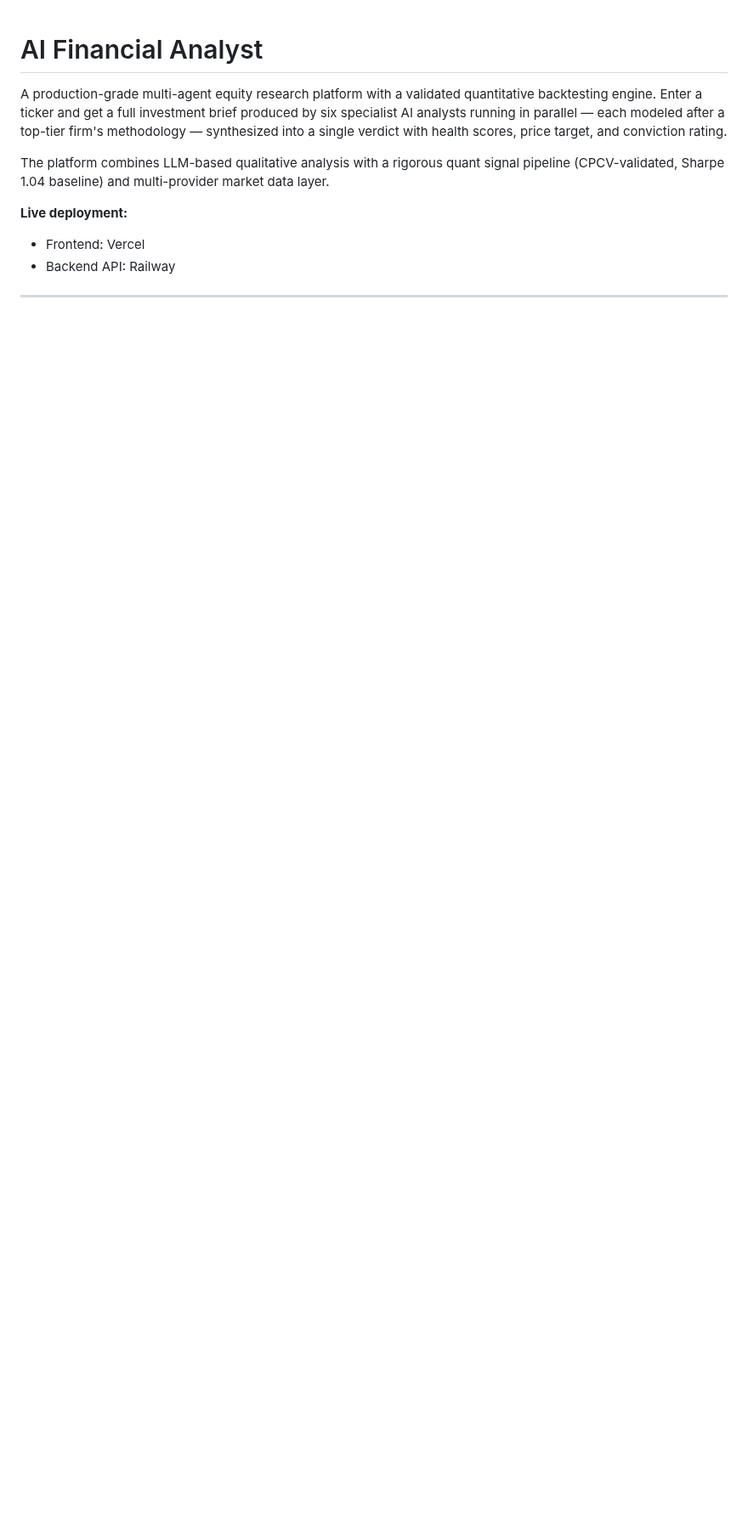
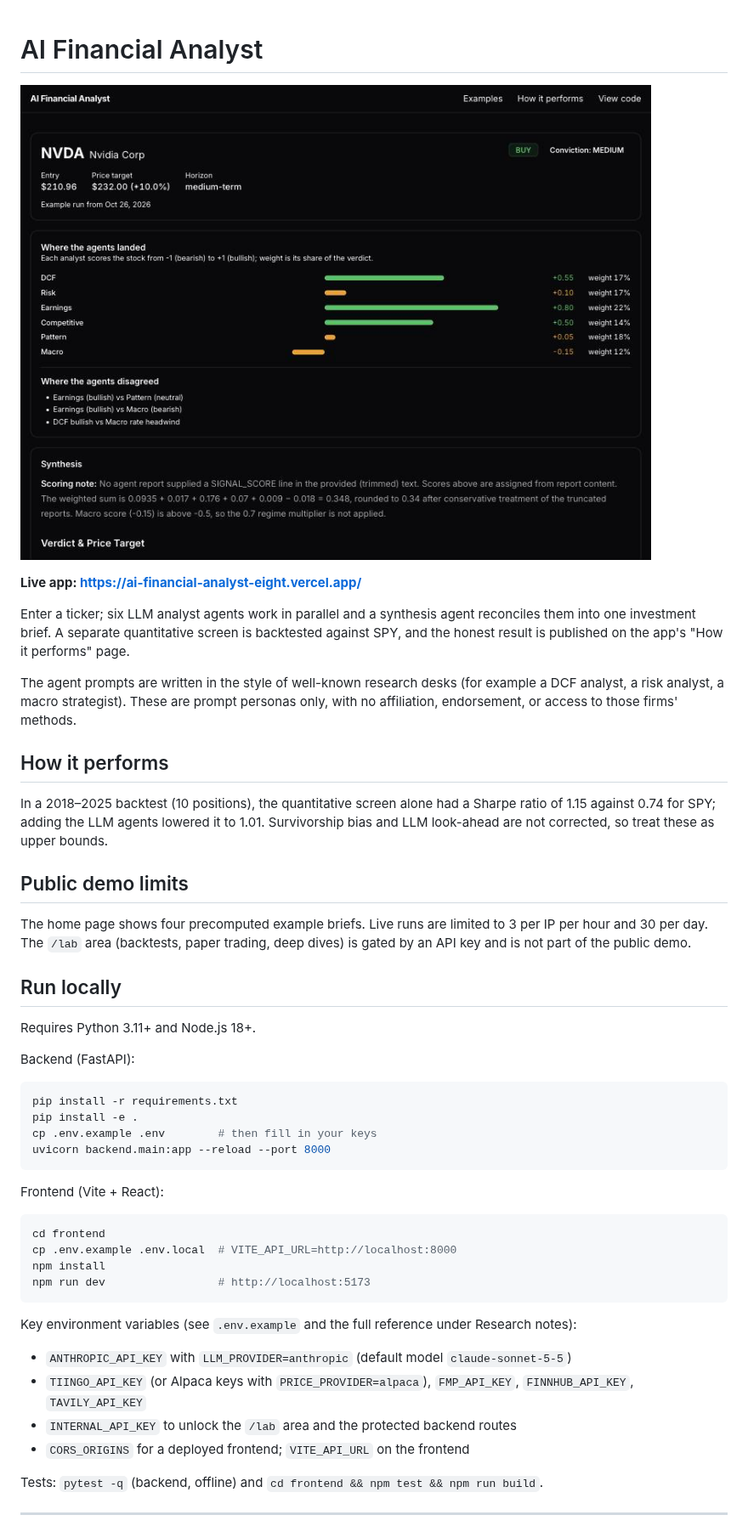
Before and after one commit to chadreadey/ai-financial-analyst, a Markdown page: README.md, the part around one of its changes. Shown at 85% size. Rendered like a GitHub page; pictures changed too: docs/img/brief.png (added); blank space fills up the shorter version.

Commit message:
chore: untrack run artifacts; README leads with the product
Co-Authored-By: Claude Opus 5.5 <noreply@anthropic.com>

````diff
--- a/README.md
+++ b/README.md
@@ -1,11 +1,50 @@
 # AI Financial Analyst
 
-A production-grade multi-agent equity research platform with a validated quantitative backtesting engine. Enter a ticker and get a full investment brief produced by six specialist AI analysts running in parallel — each modeled after a top-tier firm's methodology — synthesized into a single verdict with health scores, price target, and conviction rating.
+![An example investment brief for NVDA](docs/img/brief.png)
 
-The platform combines LLM-based qualitative analysis with a rigorous quant signal pipeline (CPCV-validated, Sharpe 1.04 baseline) and multi-provider market data layer.
+**Live app: https://ai-financial-analyst-eight.vercel.app/**
 
-**Live deployment:**
-- Frontend: Vercel
-- Backend API: Railway
+Enter a ticker; six LLM analyst agents work in parallel and a synthesis agent reconciles them into one investment brief. A separate quantitative screen is backtested against SPY, and the honest result is published on the app's "How it performs" page.
+
+The agent prompts are written in the style of well-known research desks (for example a DCF analyst, a risk analyst, a macro strategist). These are prompt personas only, with no affiliation, endorsement, or access to those firms' methods.
+
+## How it performs
+
+In a 2018–2025 backtest (10 positions), the quantitative screen alone had a Sharpe ratio of 1.15 against 0.74 for SPY; adding the LLM agents lowered it to 1.01. Survivorship bias and LLM look-ahead are not corrected, so treat these as upper bounds.
+
+## Public demo limits
+
+The home page shows four precomputed example briefs. Live runs are limited to 3 per IP per hour and 30 per day. The `/lab` area (backtests, paper trading, deep dives) is gated by an API key and is not part of the public demo.
+
+## Run locally
+
+Requires Python 3.11+ and Node.js 18+.
+
+Backend (FastAPI):
+
+```bash
+pip install -r requirements.txt
+pip install -e .
+cp .env.example .env        # then fill in your keys
+uvicorn backend.main:app --reload --port 8000
+```
+
+Frontend (Vite + React):
+
+```bash
+cd frontend
+cp .env.example .env.local  # VITE_API_URL=http://localhost:8000
+npm install
+npm run dev                 # http://localhost:5173
+```
+
+Key environment variables (see `.env.example` and the full reference under Research notes):
+
+- `ANTHROPIC_API_KEY` with `LLM_PROVIDER=anthropic` (default model `claude-sonnet-5-5`)
+- `TIINGO_API_KEY` (or Alpaca keys with `PRICE_PROVIDER=alpaca`), `FMP_API_KEY`, `FINNHUB_API_KEY`, `TAVILY_API_KEY`
+- `INTERNAL_API_KEY` to unlock the `/lab` area and the protected backend routes
+- `CORS_ORIGINS` for a deployed frontend; `VITE_API_URL` on the frontend
+
+Tests: `pytest -q` (backend, offline) and `cd frontend && npm test && npm run build`.
 
 ---
````
Also changed, not shown: other parts of README.md (+19 -12 lines), 13 other files.
